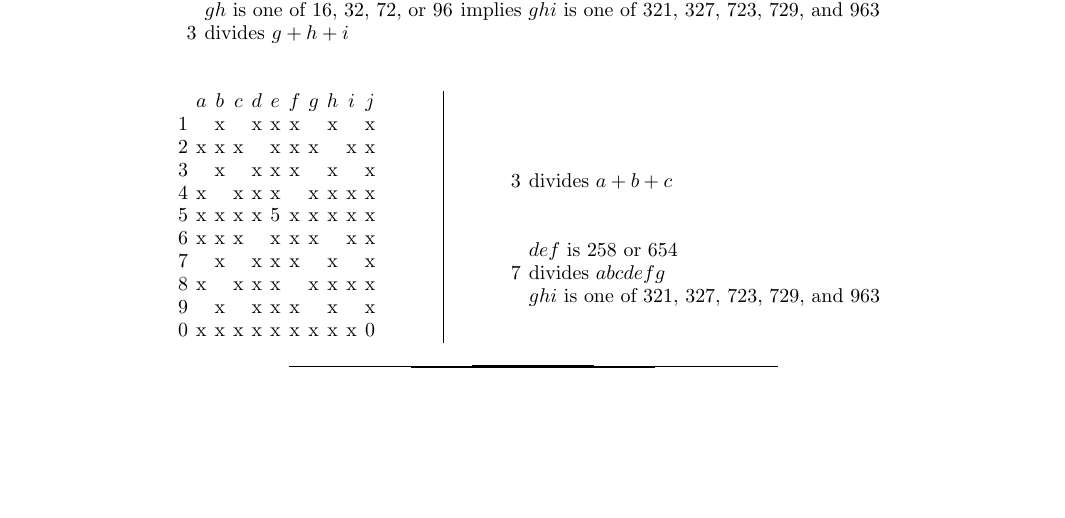
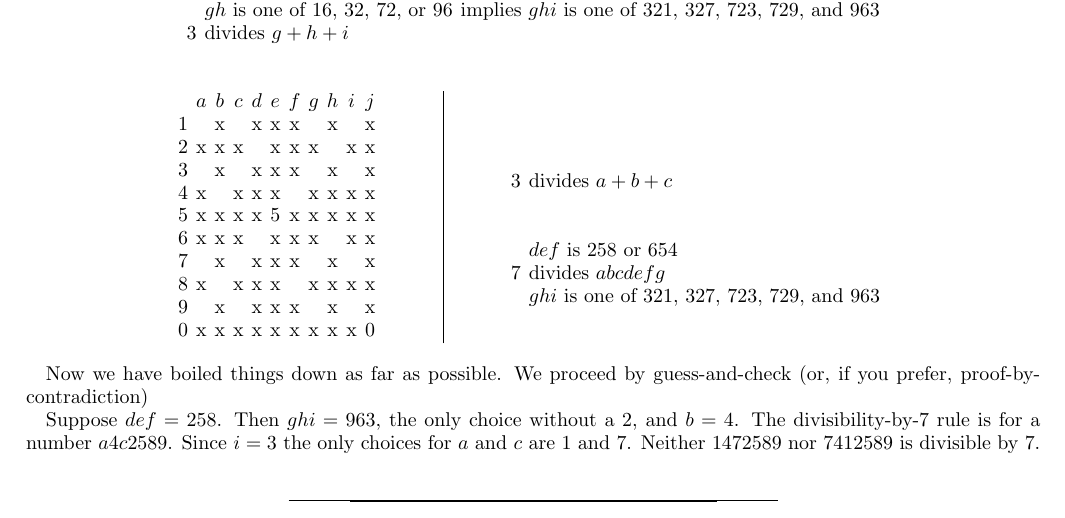
Before and after one commit to evanberkowitz/divisibility-puzzle, a LaTeX paper (master.tex, which reads section/solution.tex): part of page 5 of 5, cut so that both start at the same text, the shorter picture padded with empty space. Compiled offline with pdfLaTeX.

Commit message:
First step of reductio ad absurdum.

```diff
--- a/section/solution.tex
+++ b/section/solution.tex
@@ -467,3 +467,7 @@ We can consider what the restrictions on $gh$ and the remaining possibilities of
 		&
 \end{tabular}
 \end{center}
+
+Now we have boiled things down as far as possible.  We proceed by guess-and-check (or, if you prefer, proof-by-contradiction)
+
+Suppose $def=258$.  Then $ghi=963$, the only choice without a 2, and $b=4$.  The divisibility-by-7 rule is for a number $a4c2589$.  Since $i=3$ the only choices for $a$ and $c$ are 1 and 7.  Neither $1472589$ nor $7412589$ is divisible by 7.
```
